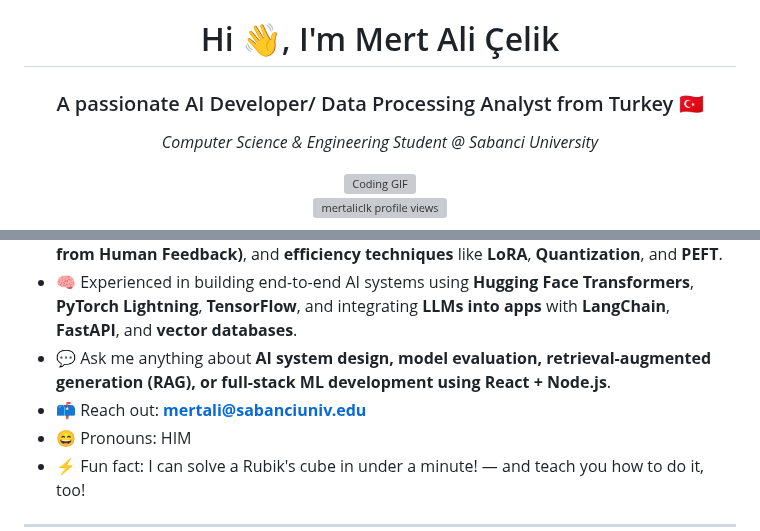
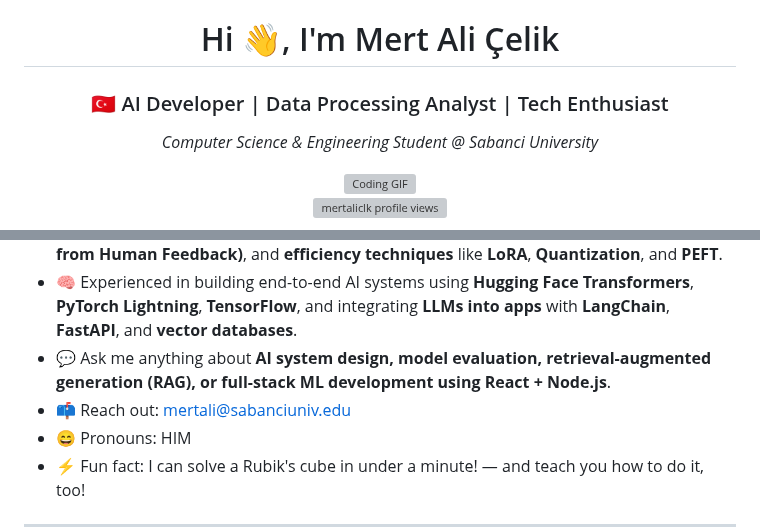
Before and after one commit to mertaliclk/mertaliclk, a Markdown page: README.md, 2 parts joined by grey strips. Drawn GitHub-style; grey boxes are pictures that could not be loaded.

```diff
--- a/README.md
+++ b/README.md
@@ -1,5 +1,5 @@
 <h1 align="center">Hi 👋, I'm Mert Ali Çelik</h1>
-<h3 align="center">A passionate AI Developer/ Data Processing Analyst from Turkey       🇹🇷</h3>
+<h3 align="center">🇹🇷 AI Developer | Data Processing Analyst | Tech Enthusiast</h3>
 <p align="center"><em>Computer Science & Engineering Student @ Sabanci University</em></p>
 
 <!-- Suggestion: Use a more subtle, modern, or tech-themed GIF. You can also make it smaller. -->
@@ -33,7 +33,7 @@
 - 🤖 Passionate about **transformer-based architectures**, **RLHF (Reinforcement Learning from Human Feedback)**, and **efficiency techniques** like **LoRA**, **Quantization**, and **PEFT**.
 - 🧠 Experienced in building end-to-end AI systems using **Hugging Face Transformers**, **PyTorch Lightning**, **TensorFlow**, and integrating **LLMs into apps** with **LangChain**, **FastAPI**, and **vector databases**.
 - 💬 Ask me anything about **AI system design, model evaluation, retrieval-augmented generation (RAG), or full-stack ML development using React + Node.js**.
-- 📫 Reach out: **mertali@sabanciuniv.edu**
+- 📫 Reach out: [mertali@sabanciuniv.edu](mailto:mertali@sabanciuniv.edu)
 - 😄 Pronouns: HIM
 - ⚡ Fun fact: I can solve a Rubik's cube in under a minute! — and teach you how to do it, too!
 
```
